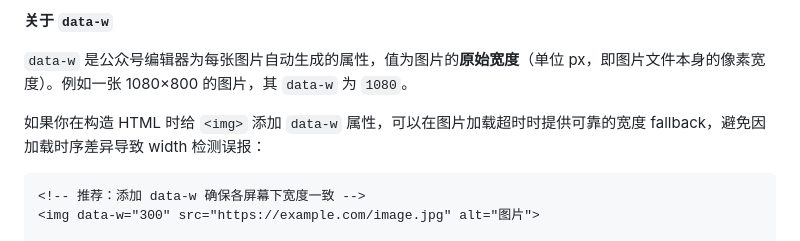
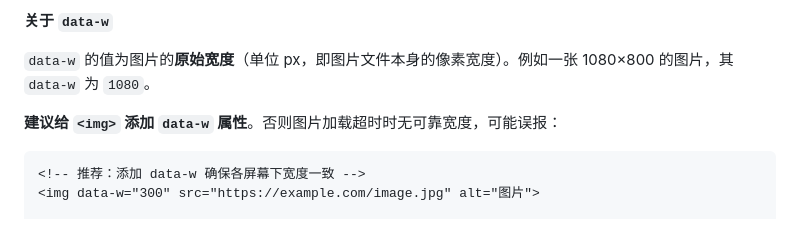
Before and after one commit to wechatjs/verify-article-structure-spec, a Markdown page: verify_article_structure.md, the part around the change. GitHub-like rendering.

Commit message:
docs: 简化 data-w 推荐语

````diff
--- a/verify_article_structure.md
+++ b/verify_article_structure.md
@@ -248,9 +248,9 @@ caret-color: rgba(0, 0, 0, 0);
 
 **关于 `data-w`**
 
-`data-w` 是公众号编辑器为每张图片自动生成的属性，值为图片的**原始宽度**（单位 px，即图片文件本身的像素宽度）。例如一张 1080×800 的图片，其 `data-w` 为 `1080`。
+`data-w` 的值为图片的**原始宽度**（单位 px，即图片文件本身的像素宽度）。例如一张 1080×800 的图片，其 `data-w` 为 `1080`。
 
-如果你在构造 HTML 时给 `<img>` 添加 `data-w` 属性，可以在图片加载超时时提供可靠的宽度 fallback，避免因加载时序差异导致 width 检测误报：
+**建议给 `<img>` 添加 `data-w` 属性**。否则图片加载超时时无可靠宽度，可能误报：
 
 ```html
 <!-- 推荐：添加 data-w 确保各屏幕下宽度一致 -->
````
